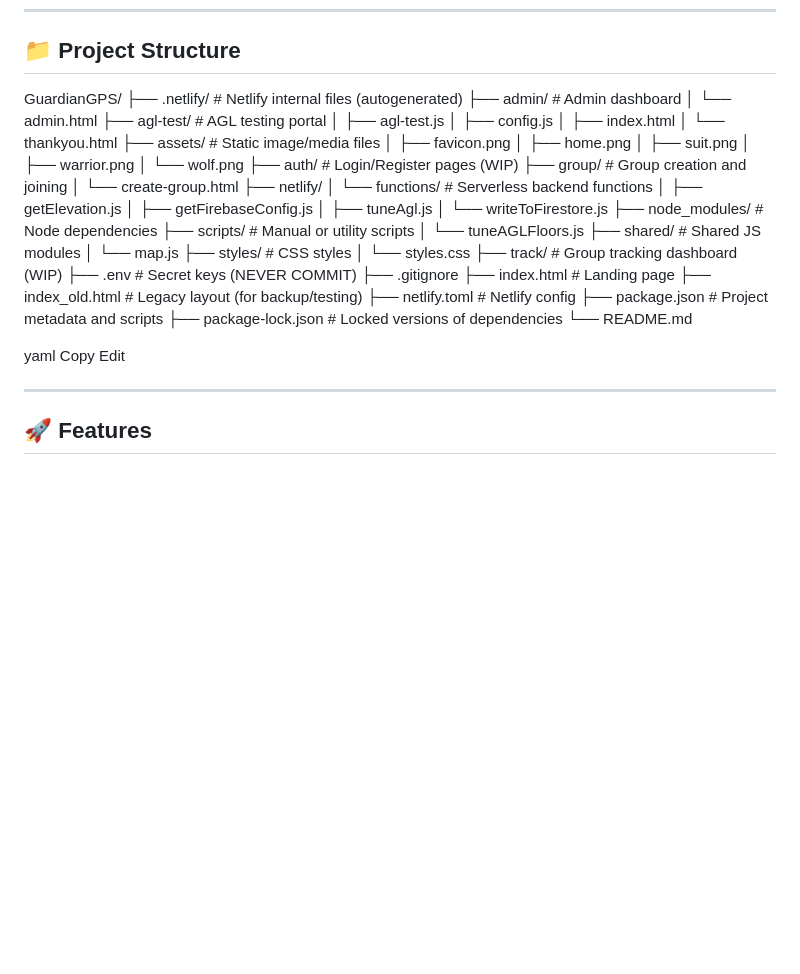
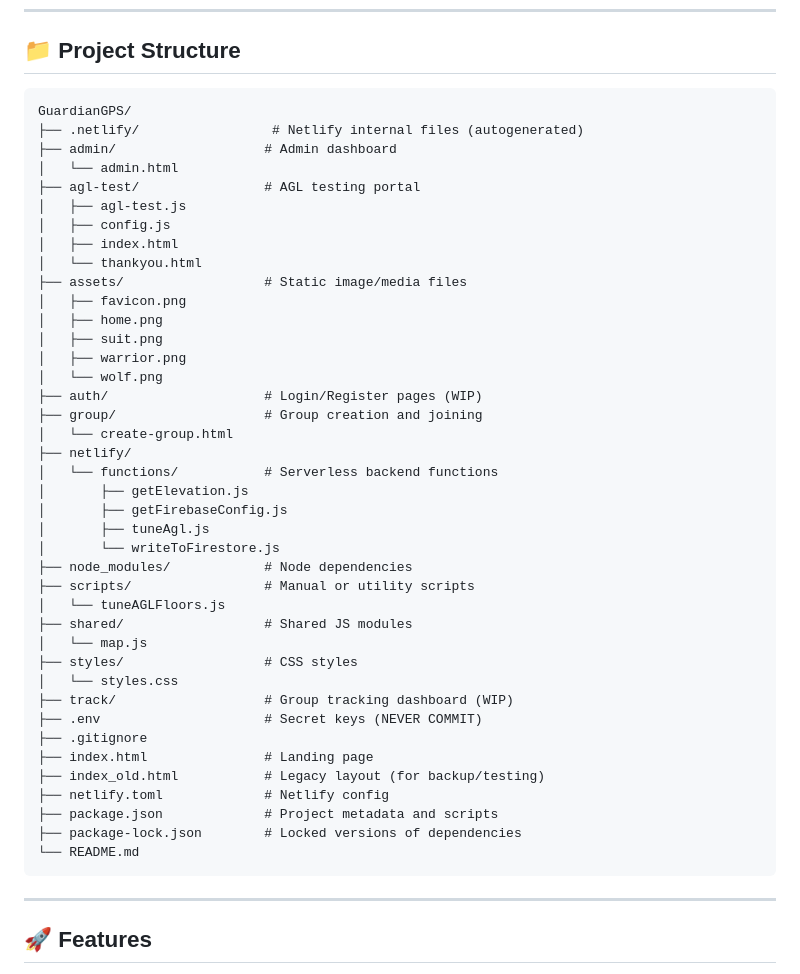
Before and after one commit to john89ram/GuardianGPS, a Markdown page: README.md, the part around one of its changes. Drawn GitHub-style; blank space fills up the shorter version.

````diff
--- a/README.md
+++ b/README.md
@@ -6,11 +6,48 @@
 
 ## 📁 Project Structure
 
-GuardianGPS/ ├── .netlify/ # Netlify internal files (autogenerated) ├── admin/ # Admin dashboard │ └── admin.html ├── agl-test/ # AGL testing portal │ ├── agl-test.js │ ├── config.js │ ├── index.html │ └── thankyou.html ├── assets/ # Static image/media files │ ├── favicon.png │ ├── home.png │ ├── suit.png │ ├── warrior.png │ └── wolf.png ├── auth/ # Login/Register pages (WIP) ├── group/ # Group creation and joining │ └── create-group.html ├── netlify/ │ └── functions/ # Serverless backend functions │ ├── getElevation.js │ ├── getFirebaseConfig.js │ ├── tuneAgl.js │ └── writeToFirestore.js ├── node_modules/ # Node dependencies ├── scripts/ # Manual or utility scripts │ └── tuneAGLFloors.js ├── shared/ # Shared JS modules │ └── map.js ├── styles/ # CSS styles │ └── styles.css ├── track/ # Group tracking dashboard (WIP) ├── .env # Secret keys (NEVER COMMIT) ├── .gitignore ├── index.html # Landing page ├── index_old.html # Legacy layout (for backup/testing) ├── netlify.toml # Netlify config ├── package.json # Project metadata and scripts ├── package-lock.json # Locked versions of dependencies └── README.md
-
-yaml
-Copy
-Edit
+```
+GuardianGPS/
+├── .netlify/                 # Netlify internal files (autogenerated)
+├── admin/                   # Admin dashboard
+│   └── admin.html
+├── agl-test/                # AGL testing portal
+│   ├── agl-test.js
+│   ├── config.js
+│   ├── index.html
+│   └── thankyou.html
+├── assets/                  # Static image/media files
+│   ├── favicon.png
+│   ├── home.png
+│   ├── suit.png
+│   ├── warrior.png
+│   └── wolf.png
+├── auth/                    # Login/Register pages (WIP)
+├── group/                   # Group creation and joining
+│   └── create-group.html
+├── netlify/
+│   └── functions/           # Serverless backend functions
+│       ├── getElevation.js
+│       ├── getFirebaseConfig.js
+│       ├── tuneAgl.js
+│       └── writeToFirestore.js
+├── node_modules/            # Node dependencies
+├── scripts/                 # Manual or utility scripts
+│   └── tuneAGLFloors.js
+├── shared/                  # Shared JS modules
+│   └── map.js
+├── styles/                  # CSS styles
+│   └── styles.css
+├── track/                   # Group tracking dashboard (WIP)
+├── .env                     # Secret keys (NEVER COMMIT)
+├── .gitignore
+├── index.html               # Landing page
+├── index_old.html           # Legacy layout (for backup/testing)
+├── netlify.toml             # Netlify config
+├── package.json             # Project metadata and scripts
+├── package-lock.json        # Locked versions of dependencies
+└── README.md
+```
 
 ---
 
````
Also changed, not shown: other parts of README.md (+39 -27 lines).
